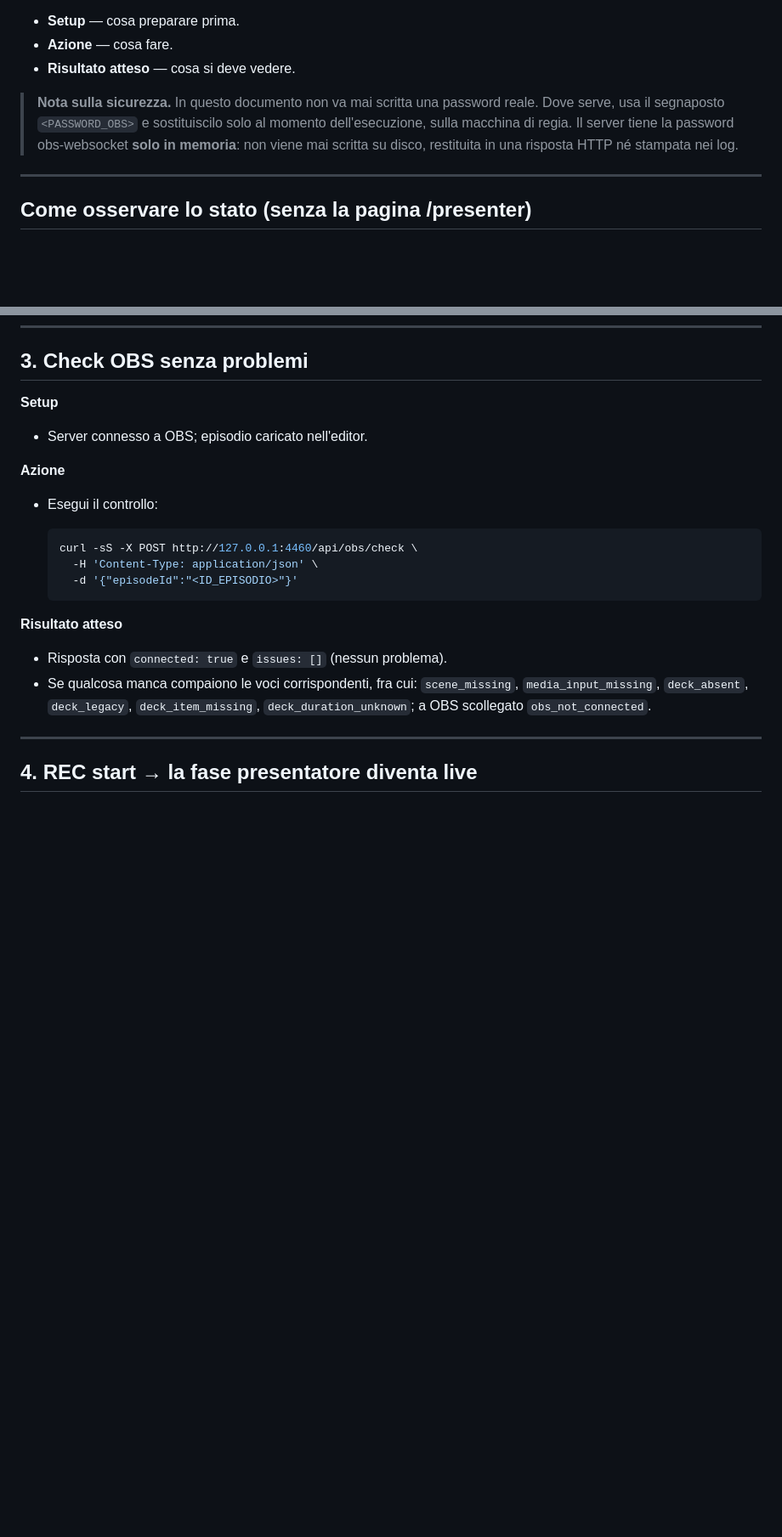
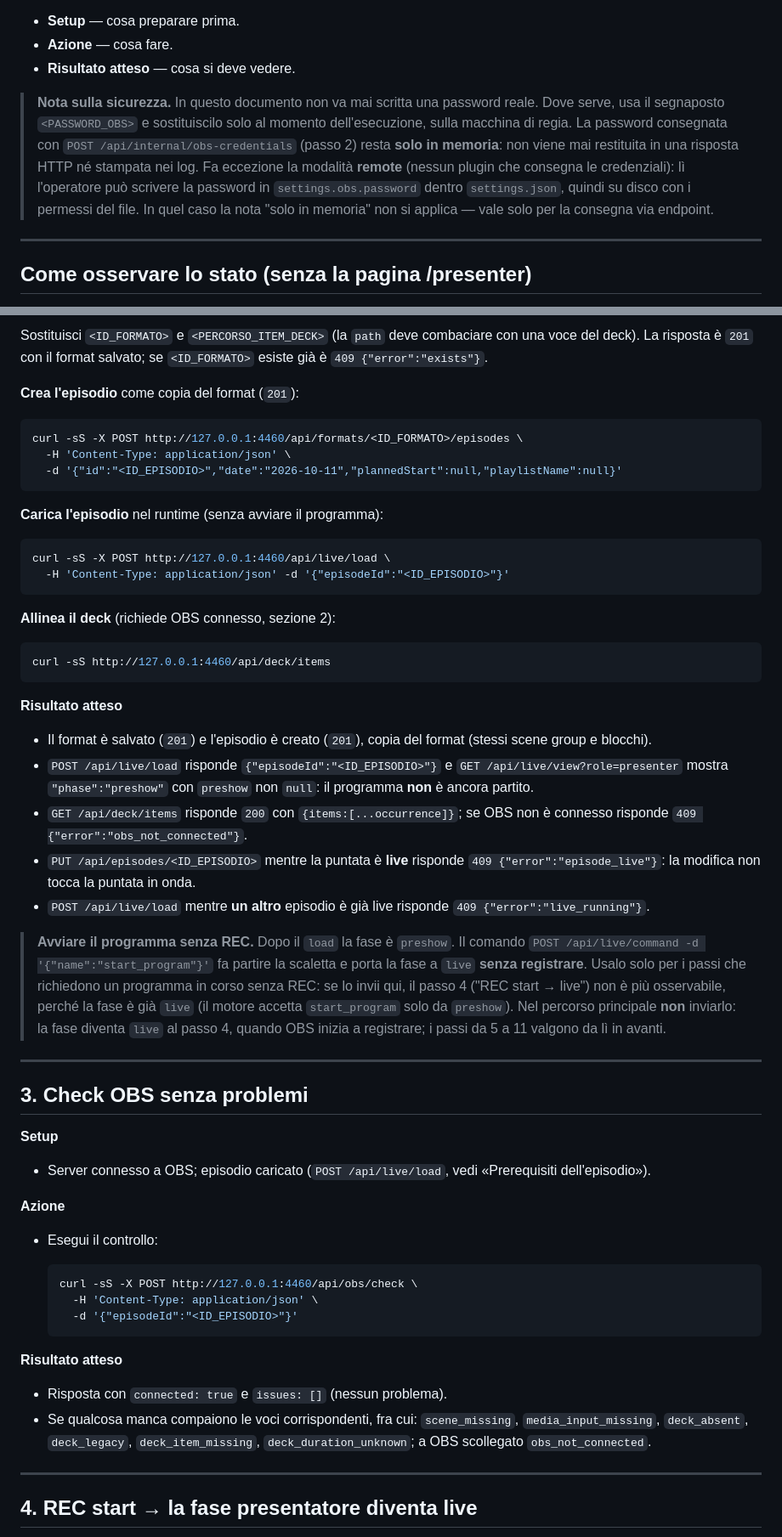
Before and after one commit to angeloruggieridj/obs-live-clock, a Markdown page: docs/TEST-PLAN.md, 2 parts joined by grey strips. Shown at 85% size. Drawn GitHub-style; blank space fills up the shorter version.

````diff
--- a/docs/TEST-PLAN.md
+++ b/docs/TEST-PLAN.md
@@ -11,8 +11,12 @@ Ogni passo ha tre parti:
 
 > **Nota sulla sicurezza.** In questo documento non va mai scritta una password reale. Dove serve,
 > usa il segnaposto `<PASSWORD_OBS>` e sostituiscilo solo al momento dell'esecuzione, sulla macchina
-> di regia. Il server tiene la password obs-websocket **solo in memoria**: non viene mai scritta su
-> disco, restituita in una risposta HTTP né stampata nei log.
+> di regia. La password consegnata con `POST /api/internal/obs-credentials` (passo 2) resta **solo in
+> memoria**: non viene mai restituita in una risposta HTTP né stampata nei log. Fa eccezione la
+> modalità **remote** (nessun plugin che consegna le credenziali): lì l'operatore può scrivere la
+> password in `settings.obs.password` dentro `settings.json`, quindi su disco con i permessi del
+> file. In quel caso la nota "solo in memoria" non si applica — vale solo per la consegna via
+> endpoint.
 
 ---
 
@@ -197,8 +231,58 @@ Per scegliere o creare l'episodio:
+Sostituisci `<ID_FORMATO>` e `<PERCORSO_ITEM_DECK>` (la `path` deve combaciare con una voce del
+deck). La risposta è `201` con il format salvato; se `<ID_FORMATO>` esiste già è `409
+{"error":"exists"}`.
+
+**Crea l'episodio** come copia del format (`201`):
+
+```bash
+curl -sS -X POST http://127.0.0.1:4460/api/formats/<ID_FORMATO>/episodes \
+  -H 'Content-Type: application/json' \
+  -d '{"id":"<ID_EPISODIO>","date":"2026-10-11","plannedStart":null,"playlistName":null}'
+```
+
+**Carica l'episodio** nel runtime (senza avviare il programma):
+
+```bash
+curl -sS -X POST http://127.0.0.1:4460/api/live/load \
+  -H 'Content-Type: application/json' -d '{"episodeId":"<ID_EPISODIO>"}'
+```
+
+**Allinea il deck** (richiede OBS connesso, sezione 2):
+
+```bash
+curl -sS http://127.0.0.1:4460/api/deck/items
+```
+
+**Risultato atteso**
+
+- Il format è salvato (`201`) e l'episodio è creato (`201`), copia del format (stessi scene group e
+  blocchi).
+- `POST /api/live/load` risponde `{"episodeId":"<ID_EPISODIO>"}` e
+  `GET /api/live/view?role=presenter` mostra `"phase":"preshow"` con `preshow` non `null`: il
+  programma **non** è ancora partito.
+- `GET /api/deck/items` risponde `200` con `{items:[...occurrence]}`; se OBS non è connesso risponde
+  `409 {"error":"obs_not_connected"}`.
+- `PUT /api/episodes/<ID_EPISODIO>` mentre la puntata è **live** risponde `409
+  {"error":"episode_live"}`: la modifica non tocca la puntata in onda.
+- `POST /api/live/load` mentre **un altro** episodio è già live risponde `409
+  {"error":"live_running"}`.
+
+> **Avviare il programma senza REC.** Dopo il `load` la fase è `preshow`. Il comando
+> `POST /api/live/command -d '{"name":"start_program"}'` fa partire la scaletta e porta la fase a
+> `live` **senza registrare**. Usalo solo per i passi che richiedono un programma in corso senza REC:
+> se lo invii qui, il passo 4 ("REC start → live") non è più osservabile, perché la fase è già
+> `live` (il motore accetta `start_program` solo da `preshow`). Nel percorso principale **non**
+> inviarlo: la fase diventa `live` al passo 4, quando OBS inizia a registrare; i passi da 5 a 11
+> valgono da lì in avanti.
+
+---
+
 ## 3. Check OBS senza problemi
 
 **Setup**
 
-- Server connesso a OBS; episodio caricato nell'editor.
+- Server connesso a OBS; episodio caricato (`POST /api/live/load`, vedi «Prerequisiti
+  dell'episodio»).
 
 **Azione**
 
````
Also changed, not shown: other parts of docs/TEST-PLAN.md (+132 -77 lines).
